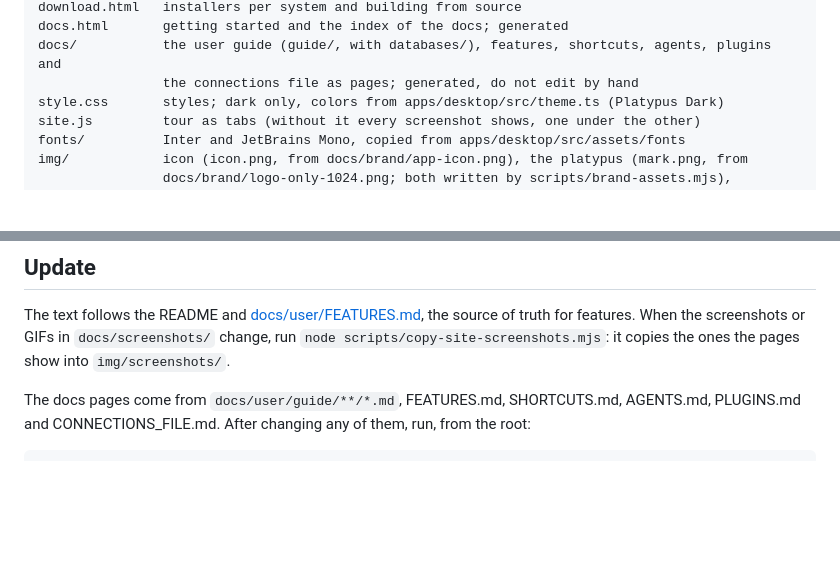
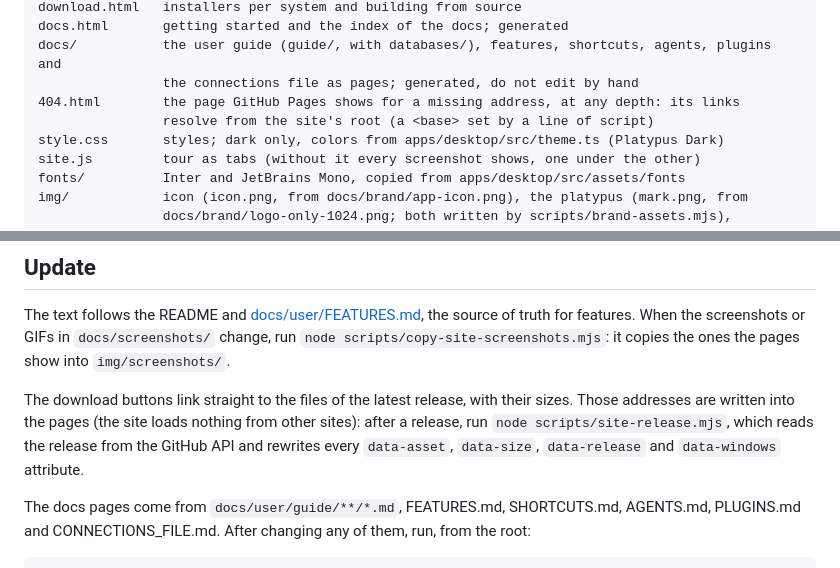
Before and after one commit to platypus-labs/platypus-db, a Markdown page: site/README.md, 2 parts joined by grey strips. Drawn GitHub-style; blank space fills up the shorter version.

```diff
--- a/site/README.md
+++ b/site/README.md
@@ -15,6 +15,8 @@ download.html   installers per system and building from source
 docs.html       getting started and the index of the docs; generated
 docs/           the user guide (guide/, with databases/), features, shortcuts, agents, plugins and
                 the connections file as pages; generated, do not edit by hand
+404.html        the page GitHub Pages shows for a missing address, at any depth: its links
+                resolve from the site's root (a <base> set by a line of script)
 style.css       styles; dark only, colors from apps/desktop/src/theme.ts (Platypus Dark)
 site.js         tour as tabs (without it every screenshot shows, one under the other)
 fonts/          Inter and JetBrains Mono, copied from apps/desktop/src/assets/fonts
@@ -44,6 +46,11 @@ already typed; the GIFs of the tour play anyway, since they are what the tour sh
 
 The text follows the README and [docs/user/FEATURES.md](../docs/user/FEATURES.md), the source of truth for features. When the screenshots or GIFs in
 `docs/screenshots/` change, run `node scripts/copy-site-screenshots.mjs`: it copies the ones the pages show into `img/screenshots/`.
+
+The download buttons link straight to the files of the latest release, with their sizes. Those
+addresses are written into the pages (the site loads nothing from other sites): after a release,
+run `node scripts/site-release.mjs`, which reads the release from the GitHub API and rewrites
+every `data-asset`, `data-size`, `data-release` and `data-windows` attribute.
 
 The docs pages come from `docs/user/guide/**/*.md`, FEATURES.md, SHORTCUTS.md, AGENTS.md, PLUGINS.md
 and CONNECTIONS_FILE.md. After changing any of them, run, from the root:
```
Also changed, not shown: docs/dev/RELEASING.md (+5 -1 lines), docs/screenshots/guide/welcome.png, 10 other files.
